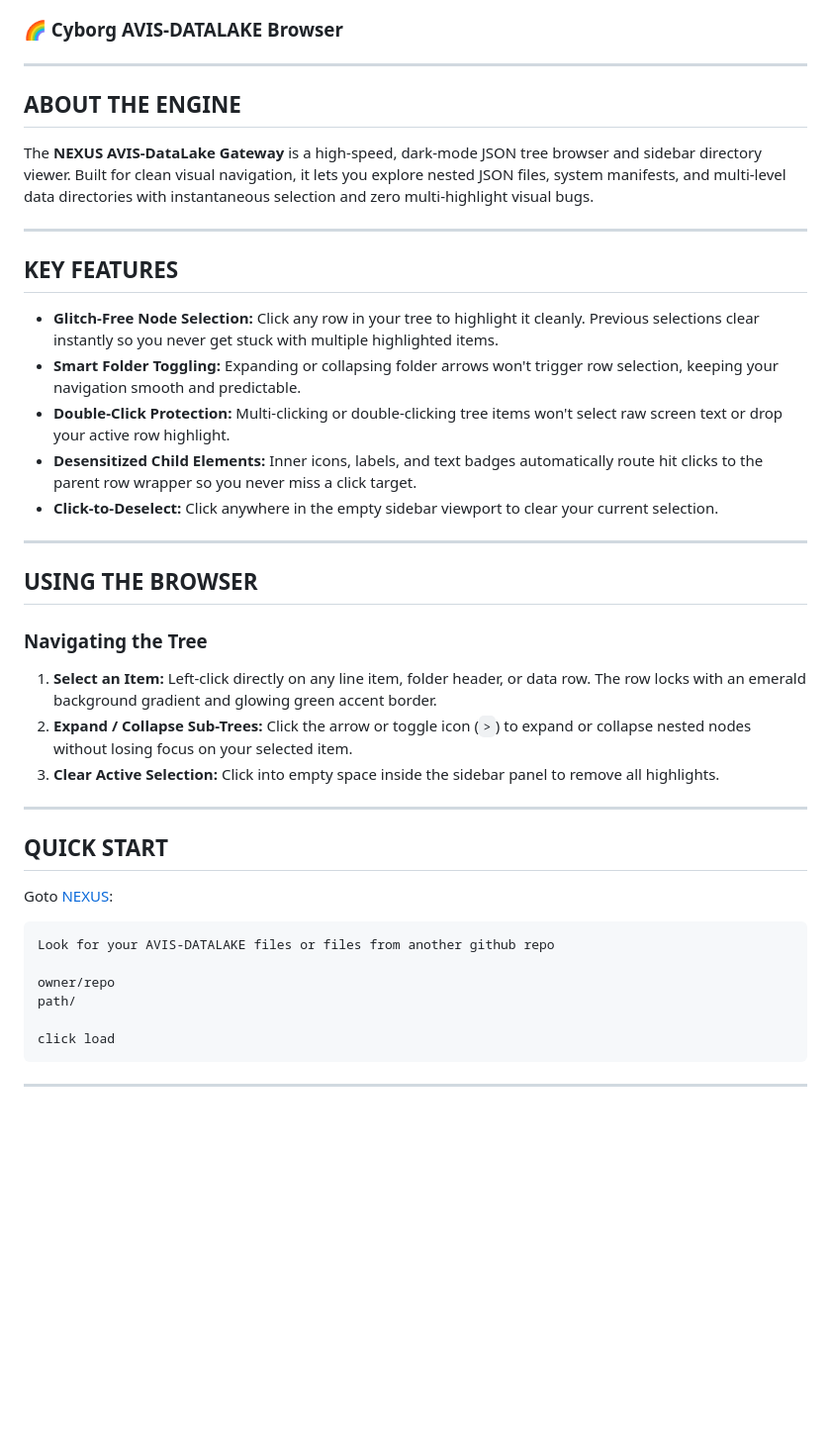
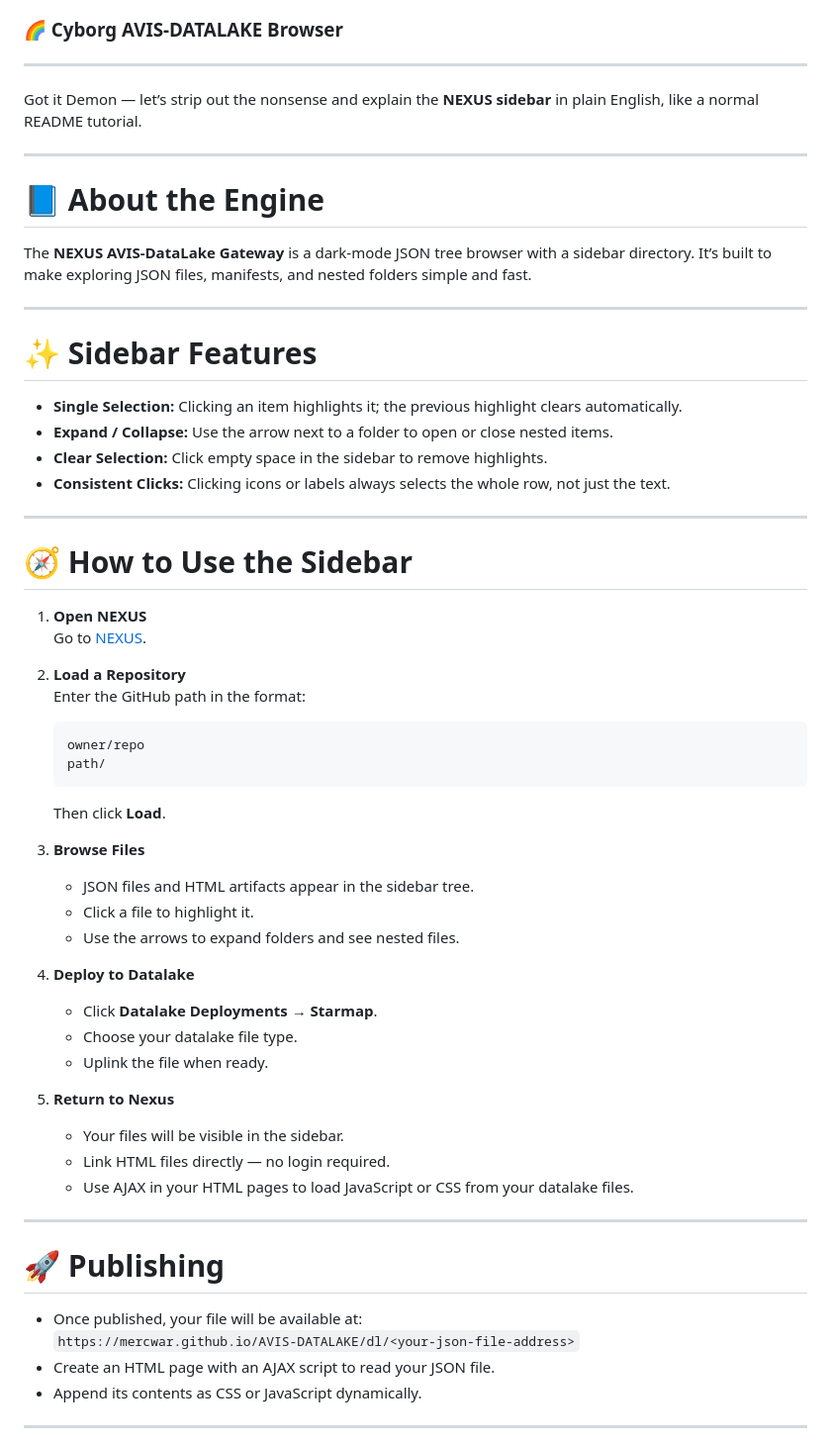
Before and after one commit to mercwar/NEXUS, a Markdown page: readme.md, the part around the change. Shown at 99% size. GitHub-like rendering; blank space fills up the shorter version.

Commit message:
Revise README for clarity and structure
Updated the README to improve clarity and organization, including sections on the NEXUS AVIS-DATALAKE Gateway, its features, and usage instructions.

````diff
--- a/readme.md
+++ b/readme.md
@@ -14,45 +14,61 @@
 ### 🌈 Cyborg AVIS-DATALAKE Browser
 
 ---
-
-## ABOUT THE ENGINE
-
-The **NEXUS AVIS-DataLake Gateway** is a high-speed, dark-mode JSON tree browser and sidebar directory viewer. Built for clean visual navigation, it lets you explore nested JSON files, system manifests, and multi-level data directories with instantaneous selection and zero multi-highlight visual bugs.
+Got it Demon — let’s strip out the nonsense and explain the **NEXUS sidebar** in plain English, like a normal README tutorial.
 
 ---
 
-## KEY FEATURES
+# 📘 About the Engine
 
-* **Glitch-Free Node Selection:** Click any row in your tree to highlight it cleanly. Previous selections clear instantly so you never get stuck with multiple highlighted items.
-* **Smart Folder Toggling:** Expanding or collapsing folder arrows won't trigger row selection, keeping your navigation smooth and predictable.
-* **Double-Click Protection:** Multi-clicking or double-clicking tree items won't select raw screen text or drop your active row highlight.
-* **Desensitized Child Elements:** Inner icons, labels, and text badges automatically route hit clicks to the parent row wrapper so you never miss a click target.
-* **Click-to-Deselect:** Click anywhere in the empty sidebar viewport to clear your current selection.
+The **NEXUS AVIS‑DataLake Gateway** is a dark‑mode JSON tree browser with a sidebar directory. It’s built to make exploring JSON files, manifests, and nested folders simple and fast.
 
 ---
 
-## USING THE BROWSER
+# ✨ Sidebar Features
 
-### Navigating the Tree
-
-1. **Select an Item:** Left-click directly on any line item, folder header, or data row. The row locks with an emerald background gradient and glowing green accent border.
-2. **Expand / Collapse Sub-Trees:** Click the arrow or toggle icon (`>`) to expand or collapse nested nodes without losing focus on your selected item.
-3. **Clear Active Selection:** Click into empty space inside the sidebar panel to remove all highlights.
+- **Single Selection:** Clicking an item highlights it; the previous highlight clears automatically.
+- **Expand / Collapse:** Use the arrow next to a folder to open or close nested items.
+- **Clear Selection:** Click empty space in the sidebar to remove highlights.
+- **Consistent Clicks:** Clicking icons or labels always selects the whole row, not just the text.
 
 ---
 
-## QUICK START
+# 🧭 How to Use the Sidebar
 
-Goto [NEXUS](http://cron.iblogger.org/NEXUS):
+1. **Open NEXUS**
+   Go to [NEXUS](http://cron.iblogger.org/NEXUS).
 
-```html
-Look for your AVIS-DATALAKE files or files from another github repo
+2. **Load a Repository**
+   Enter the GitHub path in the format:
+   ```
+   owner/repo
+   path/
+   ```
+   Then click **Load**.
 
-owner/repo
-path/
+3. **Browse Files**
+   - JSON files and HTML artifacts appear in the sidebar tree.
+   - Click a file to highlight it.
+   - Use the arrows to expand folders and see nested files.
 
-click load
-```
+4. **Deploy to Datalake**
+   - Click **Datalake Deployments** → **Starmap**.
+   - Choose your datalake file type.
+   - Uplink the file when ready.
+
+5. **Return to Nexus**
+   - Your files will be visible in the sidebar.
+   - Link HTML files directly — no login required.
+   - Use AJAX in your HTML pages to load JavaScript or CSS from your datalake files.
+
+---
+
+# 🚀 Publishing
+
+- Once published, your file will be available at:
+  `https://mercwar.github.io/AVIS-DATALAKE/dl/<your-json-file-address>`
+- Create an HTML page with an AJAX script to read your JSON file.
+- Append its contents as CSS or JavaScript dynamically.
 
 ---
 
````
